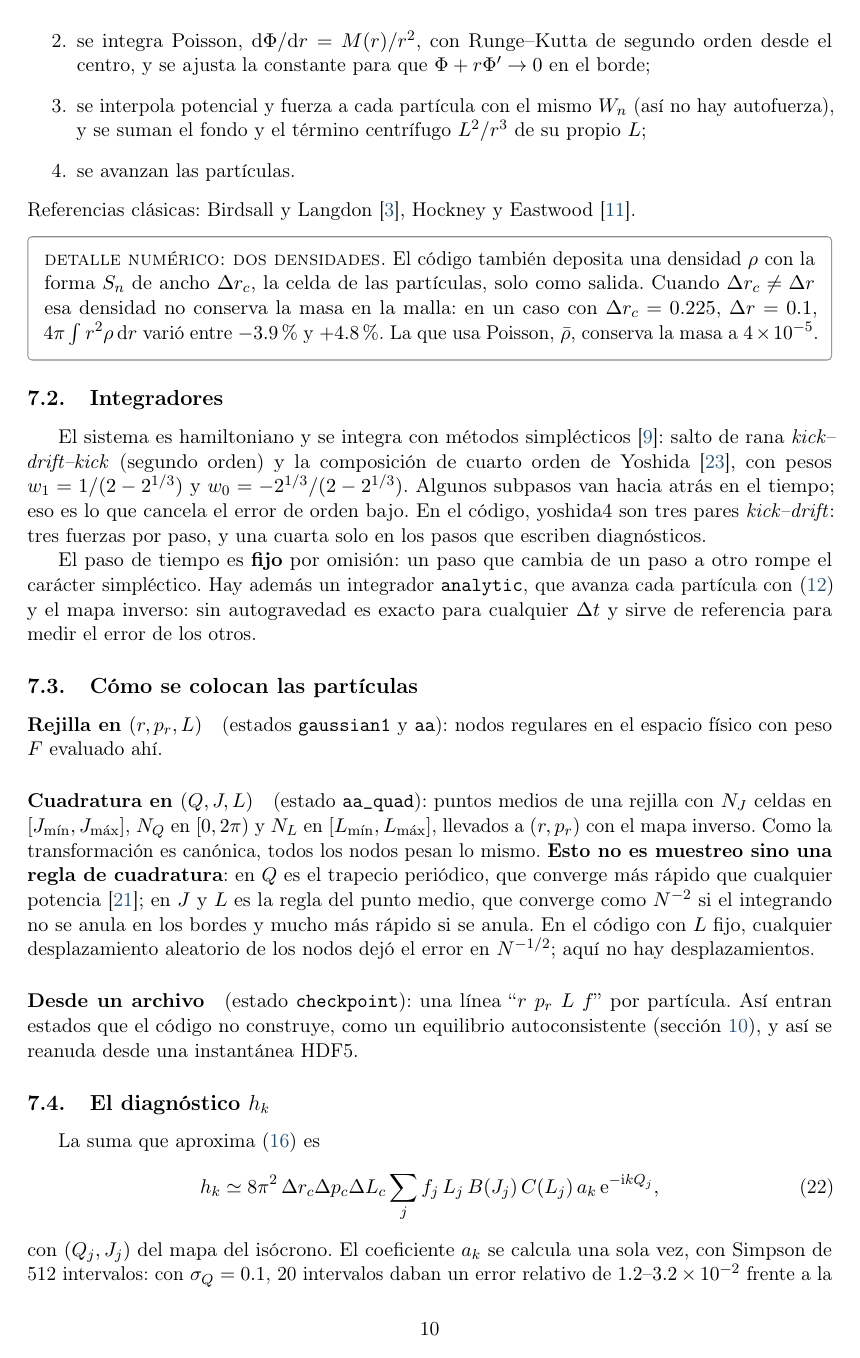
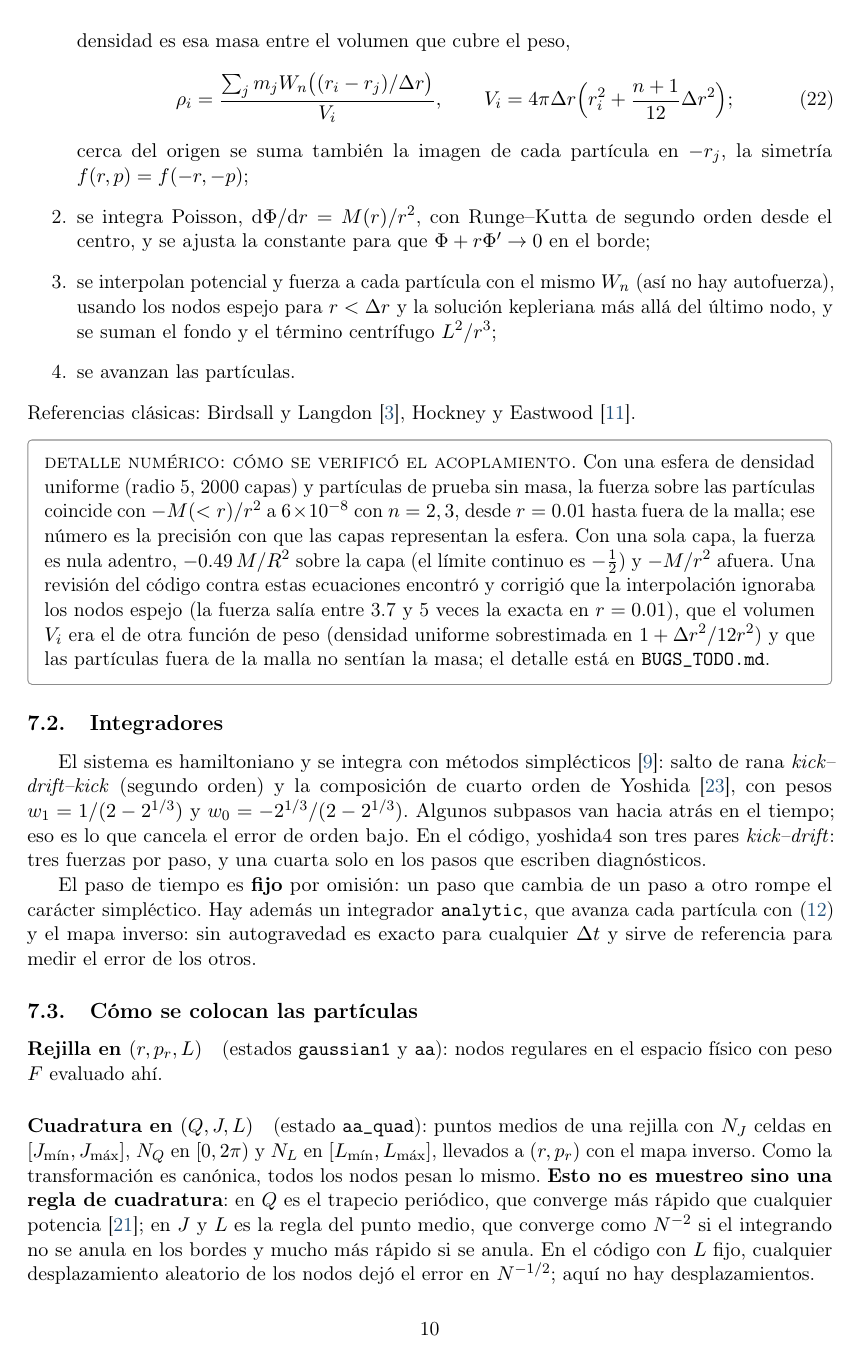
Before and after one commit to erjive/VlasovPoisson_PIC_sp, a LaTeX paper (docs/introduccion/vlasov_L_intro.tex): page 10 of 21. Compiled offline with pdfLaTeX.

Commit message:
docs: notas y reproducir/ con el acoplamiento PIC corregido
Las corridas de reproducir/ se repitieron con el código corregido. Sin
cambios: verificación sin autogravedad, espiral, envolvente, king,
bimodal. Cambian en la tercera cifra: tabla de fondos (L=2 ahora como
punto medio de [1.9995,2.0005]), energía con autogravedad (1.9e-7,
2.7e-7, 1.7e-7), desajuste de Poisson del equilibrio (1.4e-7). La
sección del método describe el depósito con imagen y volumen de W_n y
la interpolación con nodos espejo y solución exterior.

Co-Authored-By: Claude Opus 5 <noreply@anthropic.com>

```diff
--- a/docs/introduccion/vlasov_L_intro.tex
+++ b/docs/introduccion/vlasov_L_intro.tex
@@ -521,23 +521,38 @@ en $L$ \textbf{todavía no se ha medido}; la sección~\ref{sec:preguntas} lo pro
 
 $F$ se representa con macropartículas $(r,p_r,L,f)$. En cada evaluación de fuerza:
 \begin{enumerate}
-  \item con autogravedad, se deposita la masa en la malla radial con la función de peso
-    $W_n$ (B-spline de orden $n$, ancho $\Delta r$), $\bar\rho(r_i)$;
+  \item con autogravedad, cada partícula (una capa de masa $m_j$ en $r_j$) se deposita en
+    la malla escalonada $r_i=(i-\tfrac12)\Delta r$ con la función de peso $W_n$
+    (B-spline de orden $n=1,2,3$), y la densidad es esa masa entre el volumen que cubre
+    el peso,
+    \begin{equation}
+      \rho_i=\frac{\sum_jm_jW_n\big((r_i-r_j)/\Delta r\big)}{V_i},\qquad
+      V_i=4\pi\Delta r\Big(r_i^2+\frac{n+1}{12}\Delta r^2\Big);
+    \end{equation}
+    cerca del origen se suma también la imagen de cada partícula en $-r_j$, la simetría
+    $f(r,p)=f(-r,-p)$;
   \item se integra Poisson, $\dd\Phi/\dd r=M(r)/r^2$, con Runge--Kutta de segundo orden
     desde el centro, y se ajusta la constante para que $\Phi+r\Phi'\to0$ en el borde;
-  \item se interpola potencial y fuerza a cada partícula con el mismo $W_n$ (así no hay
-    autofuerza), y se suman el fondo y el término centrífugo $L^2/r^3$ de su propio $L$;
+  \item se interpolan potencial y fuerza a cada partícula con el mismo $W_n$ (así no hay
+    autofuerza), usando los nodos espejo para $r<\Delta r$ y la solución kepleriana más
+    allá del último nodo, y se suman el fondo y el término centrífugo $L^2/r^3$;
   \item se avanzan las partículas.
 \end{enumerate}
 Referencias clásicas: Birdsall y Langdon~\cite{birdsall2004}, Hockney y
 Eastwood~\cite{hockney1988}.
 
 \begin{aviso}
-\textsc{detalle numérico: dos densidades.} El código también deposita una densidad
-$\rho$ con la forma $S_n$ de ancho $\Delta r_c$, la celda de las partículas, solo como
-salida. Cuando $\Delta r_c\neq\Delta r$ esa densidad no conserva la masa en la malla: en
-un caso con $\Delta r_c=0.225$, $\Delta r=0.1$, $4\pi\int r^2\rho\,\dd r$ varió entre
-$-3.9\%$ y $+4.8\%$. La que usa Poisson, $\bar\rho$, conserva la masa a $4\times10^{-5}$.
+\textsc{detalle numérico: cómo se verificó el acoplamiento.} Con una esfera de densidad
+uniforme (radio 5, 2000 capas) y partículas de prueba sin masa, la fuerza sobre las
+partículas coincide con $-M(<r)/r^2$ a $6\times10^{-8}$ con $n=2,3$, desde $r=0.01$
+hasta fuera de la malla; ese número es la precisión con que las capas representan la
+esfera. Con una sola capa, la fuerza es nula adentro, $-0.49\,M/R^2$ sobre la capa (el
+límite continuo es $-\tfrac12$) y $-M/r^2$ afuera. Una revisión del código contra estas
+ecuaciones encontró y corrigió que la interpolación ignoraba los nodos espejo (la fuerza
+salía entre 3.7 y 5 veces la exacta en $r=0.01$), que el volumen $V_i$ era el de otra
+función de peso (densidad uniforme sobrestimada en $1+\Delta r^2/12r^2$) y que las
+partículas fuera de la malla no sentían la masa; el detalle está en
+\texttt{BUGS\_TODO.md}.
 \end{aviso}
 
 \subsection{Integradores}
```
Also changed, not shown: docs/introduccion/figuras/envolvente.pdf, docs/introduccion/figuras/equilibrio.pdf, docs/introduccion/figuras/espiral.pdf, docs/introduccion/figuras/frecuencias.pdf, docs/introduccion/figuras/mezcla.pdf, docs/introduccion/figuras/verificacion.pdf, docs/introduccion/vlasov_L_intro.pdf, docs/introduccion/vlasov_L_intro.tex (18 more changed lines), 12 other files.
